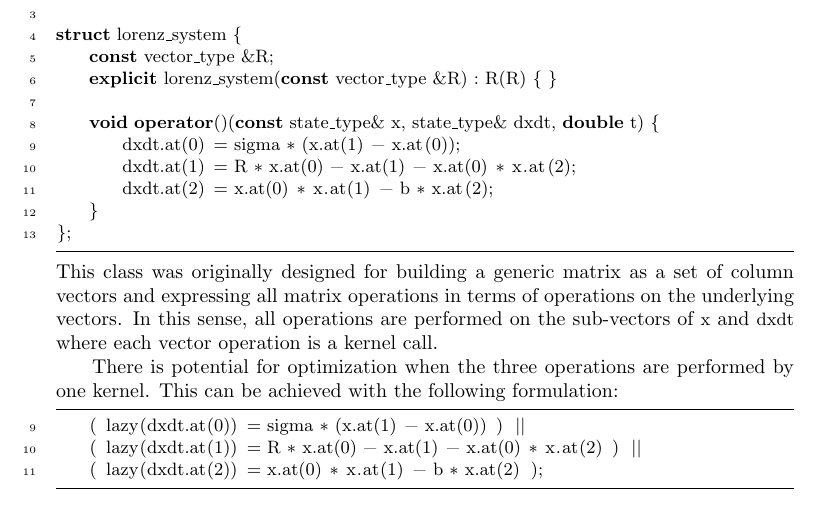
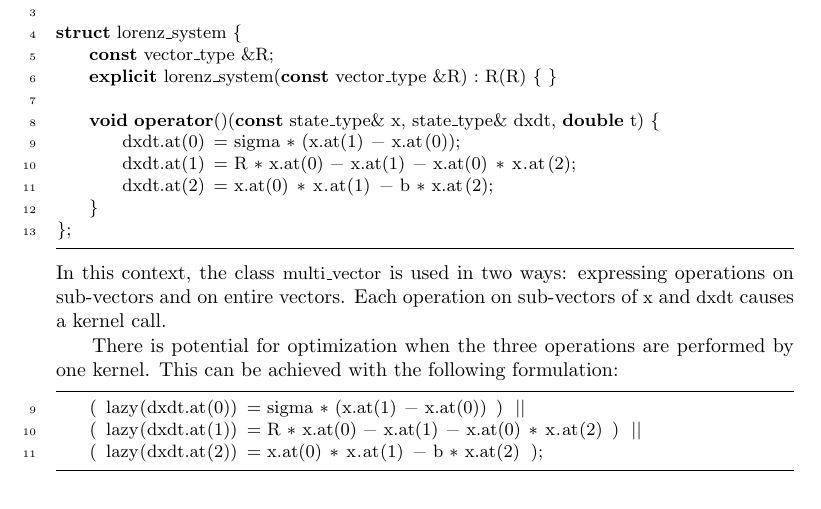
Before and after one commit to ddemidov/gpgpu_with_modern_cpp, a LaTeX paper (gpgpu_with_modern_cpp.tex): part of page 8 of 20, cut so that both start at the same text. Compiled offline with pdfLaTeX; a LaTeX package or settings file that is missing is left out.

Commit message:
Rephrased multi-vector remarks.

```diff
--- a/gpgpu_with_modern_cpp.tex
+++ b/gpgpu_with_modern_cpp.tex
@@ -595,11 +595,11 @@ struct lorenz_system {
     }
 };
 \end{lstlisting}
-This class was originally designed for building a generic matrix as a set of  % [KR] Is this historical note important for the paper? Maybe rephrase?
-column vectors and expressing all matrix operations in terms of operations
-on the underlying vectors.
-In this sense, all operations are performed on the sub-vectors of \code{x} and
-\code{dxdt} where each vector operation is a kernel call.
+In this context, the class \code{multi_vector} is used in two ways:
+expressing  operations on sub-vectors and on entire vectors.
+Each operation on sub-vectors of  \code{x} and
+\code{dxdt} causes a kernel call.
+
 
 There is potential for optimization when the three operations are performed by one
 kernel.
```
